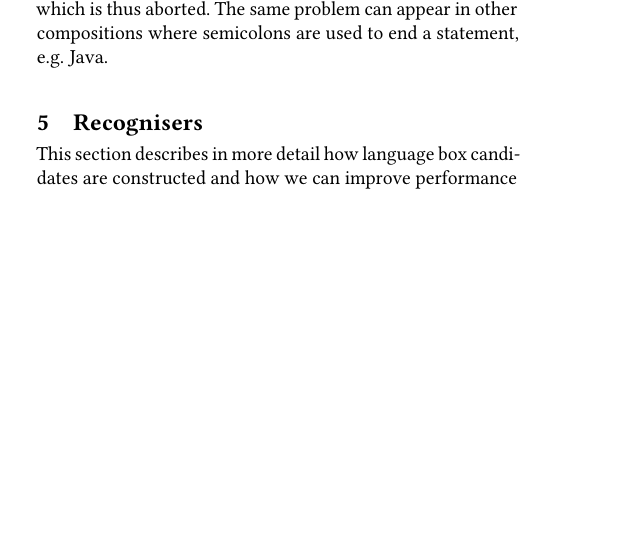
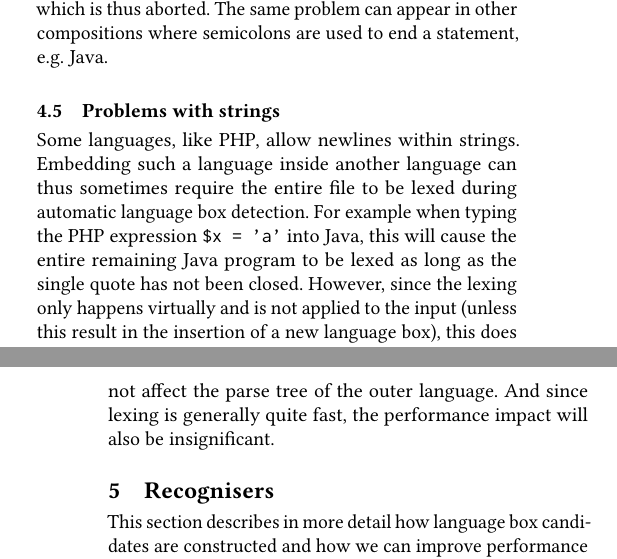
Before and after one commit to softdevteam/auto_lbox_paper, a LaTeX paper (auto_lbox.tex): part of one column of page 9 of 13 before the commit and two parts of the columns of pages 9 and 10 of 13 after it, the two joined at a grey line, cut so that both start at the same text, the shorter picture padded with empty space. Compiled offline with pdfLaTeX.

Commit message:
Mention the problem with PHP strings

```diff
--- a/auto_lbox.tex
+++ b/auto_lbox.tex
@@ -1067,6 +1067,18 @@ parse successfully, breaking the condition for the expansion, which is thus
 aborted. The same problem can appear in other compositions where semicolons are
 used to end a statement, e.g.~Java.
 
+\subsection{Problems with strings}
+
+Some languages, like PHP, allow newlines within strings. Embedding such a
+language inside another language can thus sometimes require the entire file to
+be lexed during automatic language box detection. For example when typing the
+PHP expression \texttt{\$x = 'a'} into Java, this will cause the entire
+remaining Java program to be lexed as long as the single quote has not been
+closed. However, since the lexing only happens virtually and is not applied to
+the input (unless this result in the insertion of a new language box), this
+does not affect the parse tree of the outer language. And since lexing is
+generally quite fast, the performance impact will also be insignificant.
+
 \section{Recognisers}
 \label{sec:impl_defaultrec}
 
```
